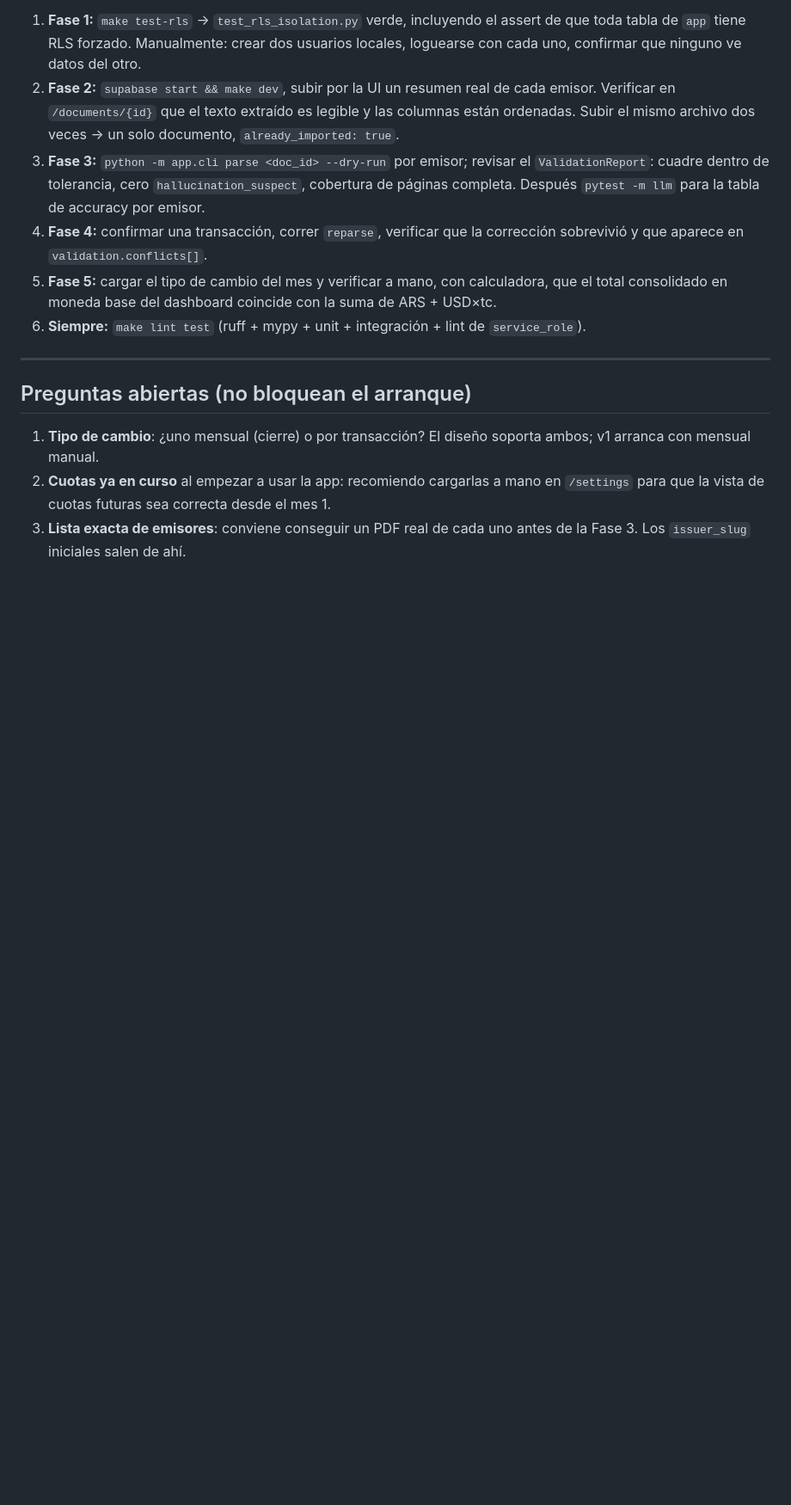
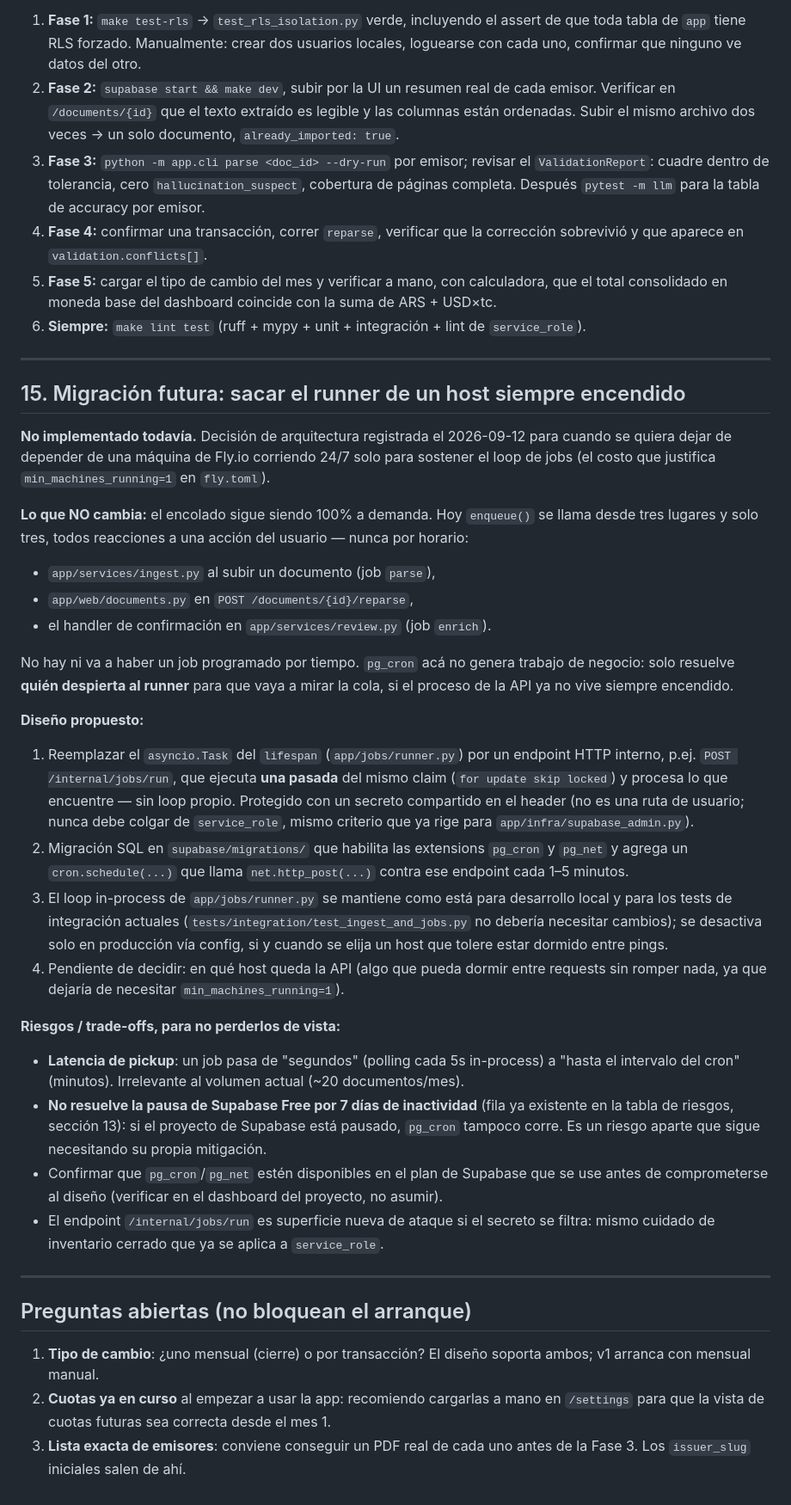
Before and after one commit to cristianndan14/finance-consolidation-app, a Markdown page: docs/plan.md, the part around the change. Shown at 86% size. Rendered like a GitHub page; blank space fills up the shorter version.

```diff
--- a/docs/plan.md
+++ b/docs/plan.md
@@ -581,6 +581,54 @@ Al terminar cada fase:
 
 ---
 
+## 15. Migración futura: sacar el runner de un host siempre encendido
+
+**No implementado todavía.** Decisión de arquitectura registrada el 2026-09-12 para cuando se
+quiera dejar de depender de una máquina de Fly.io corriendo 24/7 solo para sostener el loop de
+jobs (el costo que justifica `min_machines_running=1` en `fly.toml`).
+
+**Lo que NO cambia:** el encolado sigue siendo 100% a demanda. Hoy `enqueue()` se llama desde
+tres lugares y solo tres, todos reacciones a una acción del usuario — nunca por horario:
+
+- `app/services/ingest.py` al subir un documento (job `parse`),
+- `app/web/documents.py` en `POST /documents/{id}/reparse`,
+- el handler de confirmación en `app/services/review.py` (job `enrich`).
+
+No hay ni va a haber un job programado por tiempo. `pg_cron` acá no genera trabajo de negocio:
+solo resuelve **quién despierta al runner** para que vaya a mirar la cola, si el proceso de la
+API ya no vive siempre encendido.
+
+**Diseño propuesto:**
+
+1. Reemplazar el `asyncio.Task` del `lifespan` (`app/jobs/runner.py`) por un endpoint HTTP
+   interno, p.ej. `POST /internal/jobs/run`, que ejecuta **una pasada** del mismo claim
+   (`for update skip locked`) y procesa lo que encuentre — sin loop propio. Protegido con un
+   secreto compartido en el header (no es una ruta de usuario; nunca debe colgar de
+   `service_role`, mismo criterio que ya rige para `app/infra/supabase_admin.py`).
+2. Migración SQL en `supabase/migrations/` que habilita las extensions `pg_cron` y `pg_net` y
+   agrega un `cron.schedule(...)` que llama `net.http_post(...)` contra ese endpoint cada 1–5
+   minutos.
+3. El loop in-process de `app/jobs/runner.py` se mantiene como está para desarrollo local y para
+   los tests de integración actuales (`tests/integration/test_ingest_and_jobs.py` no debería
+   necesitar cambios); se desactiva solo en producción vía config, si y cuando se elija un host
+   que tolere estar dormido entre pings.
+4. Pendiente de decidir: en qué host queda la API (algo que pueda dormir entre requests sin
+   romper nada, ya que dejaría de necesitar `min_machines_running=1`).
+
+**Riesgos / trade-offs, para no perderlos de vista:**
+
+- **Latencia de pickup**: un job pasa de "segundos" (polling cada 5s in-process) a "hasta el
+  intervalo del cron" (minutos). Irrelevante al volumen actual (~20 documentos/mes).
+- **No resuelve la pausa de Supabase Free por 7 días de inactividad** (fila ya existente en la
+  tabla de riesgos, sección 13): si el proyecto de Supabase está pausado, `pg_cron` tampoco
+  corre. Es un riesgo aparte que sigue necesitando su propia mitigación.
+- Confirmar que `pg_cron`/`pg_net` estén disponibles en el plan de Supabase que se use antes de
+  comprometerse al diseño (verificar en el dashboard del proyecto, no asumir).
+- El endpoint `/internal/jobs/run` es superficie nueva de ataque si el secreto se filtra: mismo
+  cuidado de inventario cerrado que ya se aplica a `service_role`.
+
+---
+
 ## Preguntas abiertas (no bloquean el arranque)
 
 1. **Tipo de cambio**: ¿uno mensual (cierre) o por transacción? El diseño soporta ambos; v1
```
Also changed, not shown: CLAUDE.md (added, +198 -0 lines).
